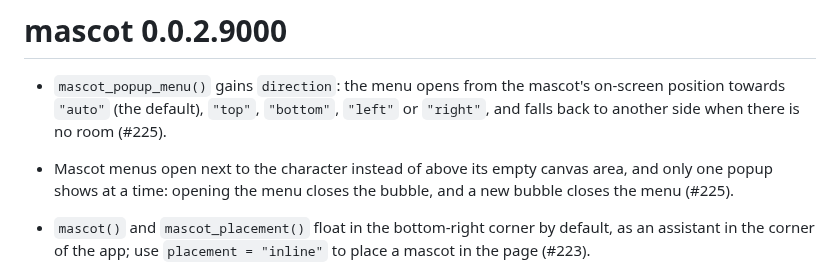
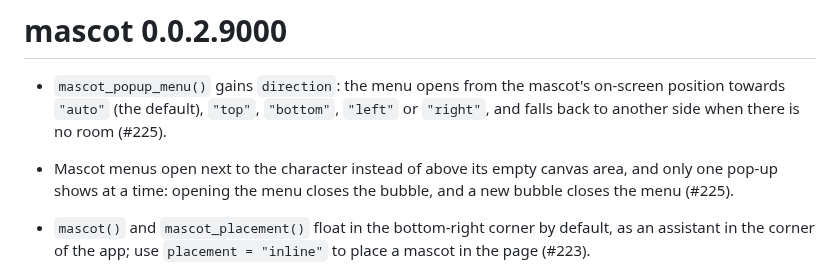
Before and after one commit to insightsurge/mascot, a Markdown page: NEWS.md, the part around the change. Rendered like a GitHub page.

Commit message:
docs: hyphenate pop-up in NEWS (#225)

```diff
--- a/NEWS.md
+++ b/NEWS.md
@@ -1,7 +1,7 @@
 # mascot 0.0.2.9000
 
 * `mascot_popup_menu()` gains `direction`: the menu opens from the mascot's on-screen position towards `"auto"` (the default), `"top"`, `"bottom"`, `"left"` or `"right"`, and falls back to another side when there is no room (#225).
-* Mascot menus open next to the character instead of above its empty canvas area, and only one popup shows at a time: opening the menu closes the bubble, and a new bubble closes the menu (#225).
+* Mascot menus open next to the character instead of above its empty canvas area, and only one pop-up shows at a time: opening the menu closes the bubble, and a new bubble closes the menu (#225).
 * `mascot()` and `mascot_placement()` float in the bottom-right corner by default, as an assistant in the corner of the app; use `placement = "inline"` to place a mascot in the page (#223).
 * `mascot_placement()` gains `drag`: visitors can drag a floating mascot, which snaps to the nearest corner or stays where dropped; the server receives `input$<id>_position` (#220).
 * `mascot_size()` loses `simplify_when_small`, and characters no longer have a separate small-size drawing: below 72 pixels the simplified face looked worse than the full one, so every size now draws the full character (#219).
```
